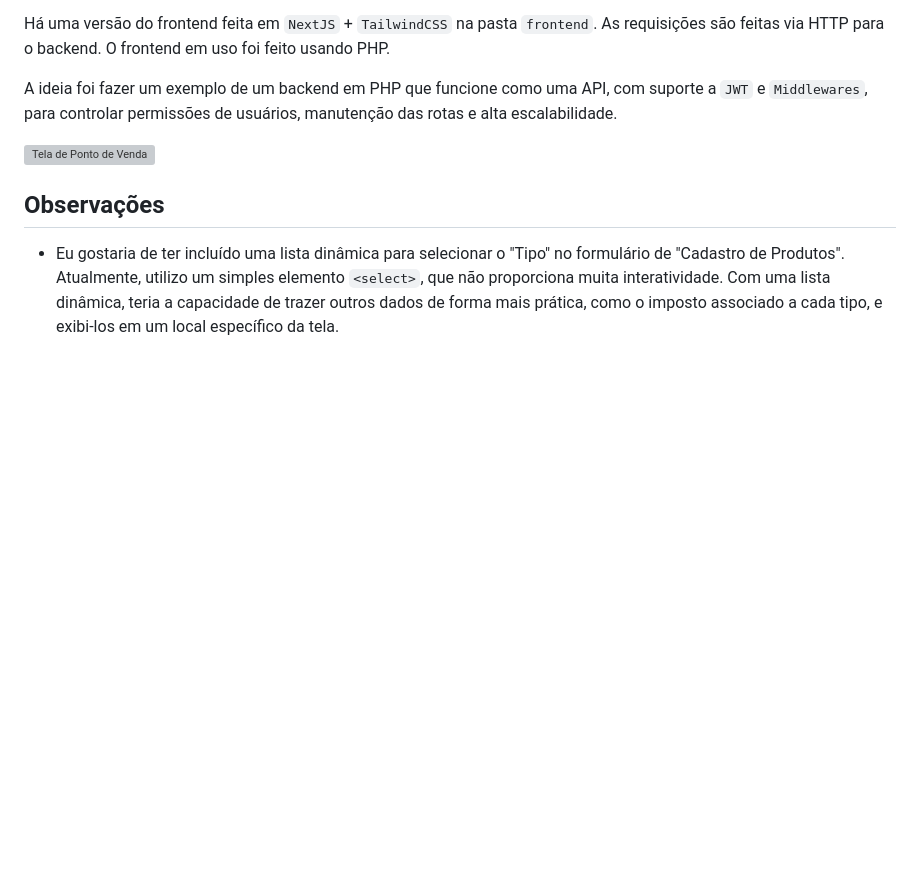
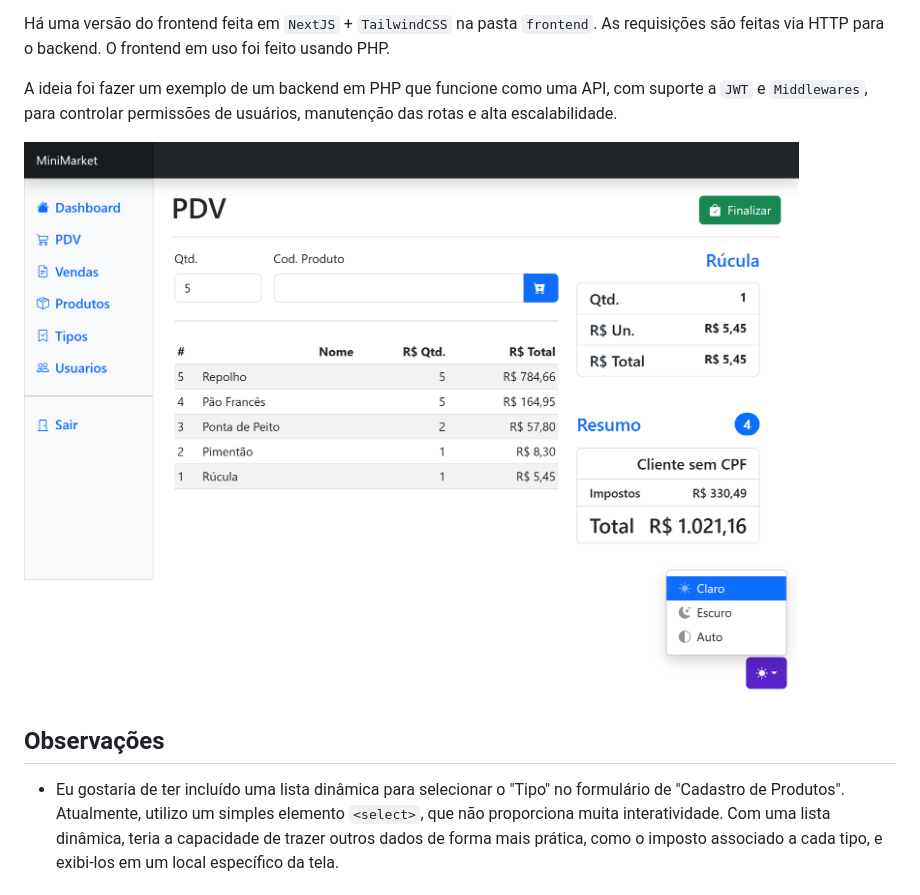
Before and after one commit to edimilsonassis/php-rest-mini-market, a Markdown page: README.md, the part around the change. Drawn GitHub-style; blank space fills up the shorter version; grey boxes are pictures that could not be loaded.

Commit message:
foto de capa

```diff
--- a/README.md
+++ b/README.md
@@ -9,7 +9,7 @@ O frontend em uso foi feito usando PHP.
 
 A ideia foi fazer um exemplo de um backend em PHP que funcione como uma API, com suporte a `JWT` e `Middlewares`, para controlar permissões de usuários, manutenção das rotas e alta escalabilidade.
 
-![Tela de Ponto de Venda](https://github.com/edimilsonassis/php-rest-mini-market/blob/61308163091a74c373d00ac73117fbc870139585/screenshots/localhost_8080_pdv.png)
+![Tela de Ponto de Venda](https://github.com/edimilsonassis/php-rest-mini-market/blob/71439d61b1865703140ca622d1410a93aed0ee1f/screenshots/php/localhost_8080_pdv.png)
 
 ## Observações
 
```
